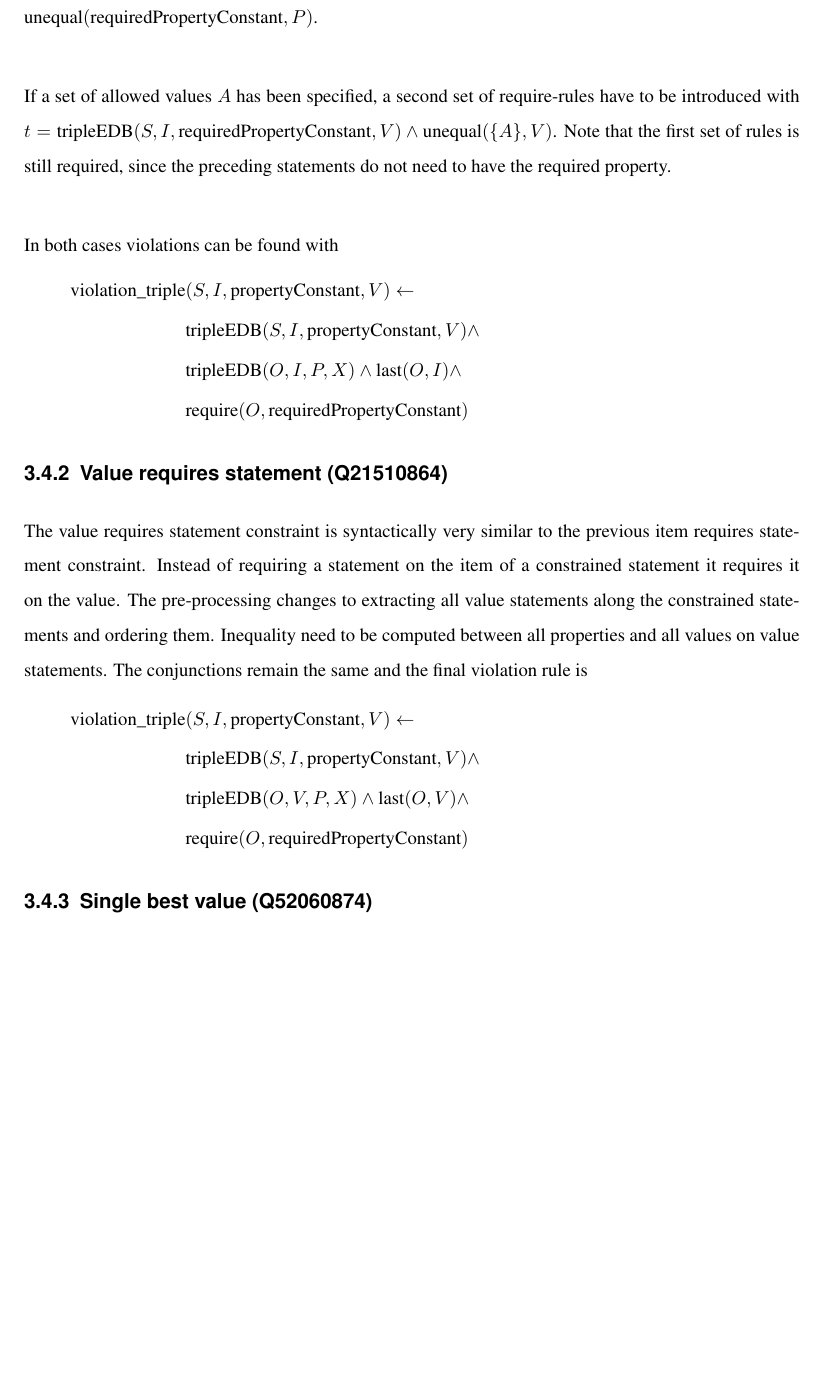
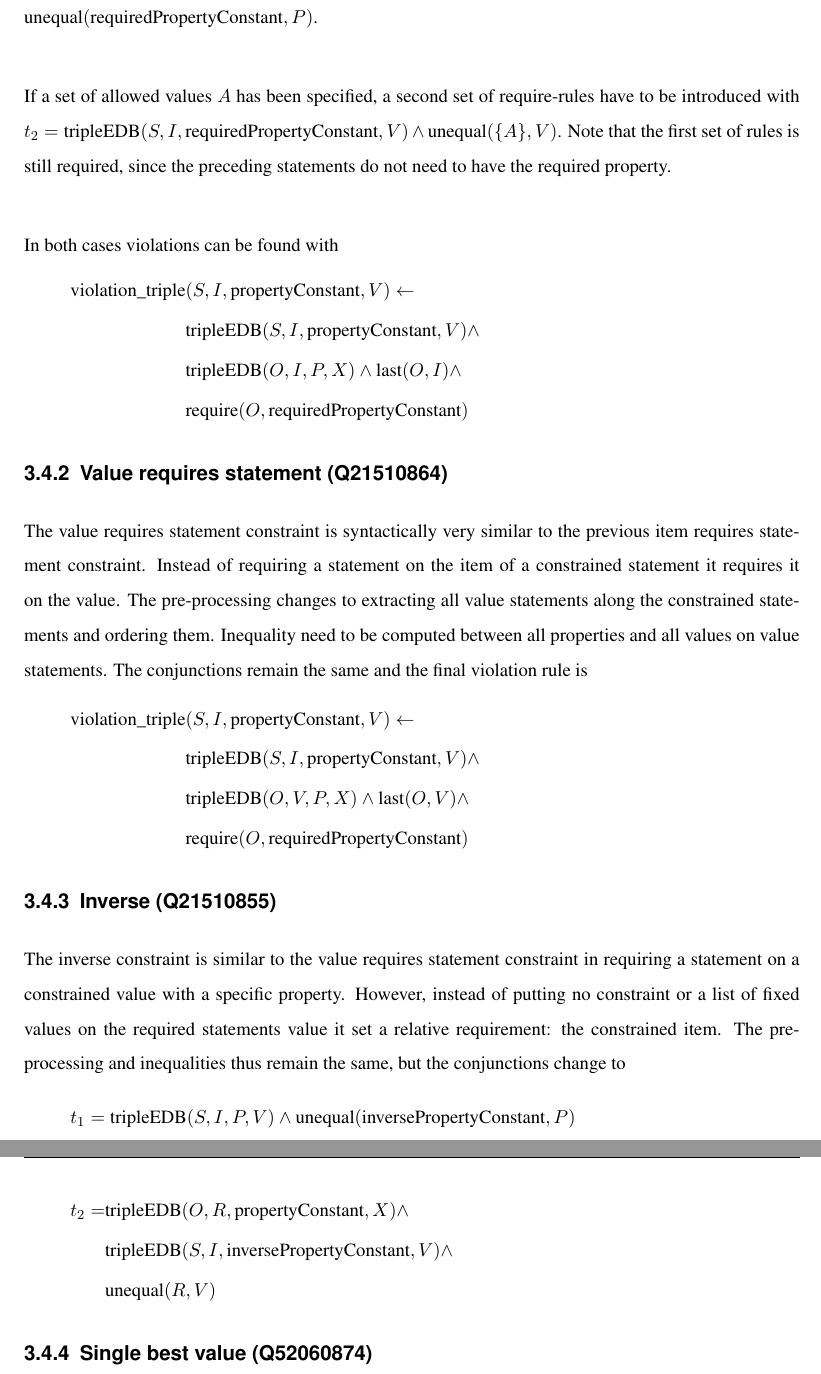
Before and after one commit to shade-belisar/wcd, a LaTeX thesis (thesis/paper/paper.tex): part of page 36 of 40 before the commit and two parts of pages 36 and 37 of 41 after it, the two joined at a grey line, cut so that both start at the same text, the shorter picture padded with empty space. Compiled offline with pdfLaTeX.

Commit message:
Added inverse

```diff
--- a/thesis/paper/paper.tex
+++ b/thesis/paper/paper.tex
@@ -787,9 +787,9 @@ propagates this down the statement chain. If the last statement of an item or th
 In the following constraints only the conjunction \(t\) and adjustments to this pattern will be described. The require-propagation is regarded as given.
 
 \subsection{Item requires statement (Q21503247)}
-The item requires statement constraint requires the pre-processing of all item statements. Additionally, inequality between all properties of item statements and the required property as well as between all values and the allowed values has to be established. It occurs in two varieties, depending on if allowed values have been specified or not. The predicate is defined as require\([2]\) denoting the statement and the required property. Without separators the conjunction is \(t = \text{tripleEDB}(S, I, P, V) \wedge \text{unequal}(\text{requiredPropertyConstant}, P)\).\\
+The item requires statement constraint requires the pre-processing of all item statements. Additionally, inequality between all properties of item statements and the required property as well as between all values and the allowed values has to be established. It occurs in two varieties, depending on if allowed values have been specified or not. The predicate is defined as require\([2]\) denoting the statement and the required property. Without separators the conjunction is \(t_1 = \text{tripleEDB}(S, I, P, V) \wedge \text{unequal}(\text{requiredPropertyConstant}, P)\).\\
 
-If a set of allowed values \(A\) has been specified, a second set of require-rules have to be introduced with \(t = \text{tripleEDB}(S, I, \text{requiredPropertyConstant}, V) \wedge \text{unequal}(\{A\}, V)\). Note that the first set of rules is still required, since the preceding statements do not need to have the required property.\\
+If a set of allowed values \(A\) has been specified, a second set of require-rules have to be introduced with \(t_2 = \text{tripleEDB}(S, I, \text{requiredPropertyConstant}, V) \wedge \text{unequal}(\{A\}, V)\). Note that the first set of rules is still required, since the preceding statements do not need to have the required property.\\
 
 In both cases violations can be found with
 \begin{equation*}
@@ -812,6 +812,22 @@ The value requires statement constraint is syntactically very similar to the pre
 \end{split}
 \end{equation*}
 
+\subsection{Inverse (Q21510855)}
+The inverse constraint is similar to the value requires statement constraint in requiring a statement on a constrained value with a specific property. However, instead of putting no constraint or a list of fixed values on the required statements value it set a relative requirement: the constrained item. The pre-processing and inequalities thus remain the same, but the conjunctions change to
+\begin{equation*}
+t_1 = \text{tripleEDB}(S, I, P, V) \wedge \text{unequal}(\text{inversePropertyConstant}, P)
+\end{equation*}
+\begin{equation*}
+\begin{split}
+t_2 = &\text{tripleEDB}(O, R, \text{propertyConstant}, X) \wedge \\
+&\text{tripleEDB}(S, I, \text{inversePropertyConstant}, V) \wedge \\
+&\text{unequal}(R, V)
+\end{split}
+\end{equation*}
+
+
+
+
 \subsection{Single best value (Q52060874)}
 The single best value constraint limits the number of constrained statements with rank preferred on the same item to one. This means during pre-processing the rank information per triple must be extracted and attached to the statement with the new predicate rank\([2]\) which links the statement ID and the rank. Qualifiers and references are not affected since they do not have ranks. Inequality is established between all constrained statement IDs. For the simple case without separators the rule is:
 \todo[inline]{Well, this isn't done.}
```
